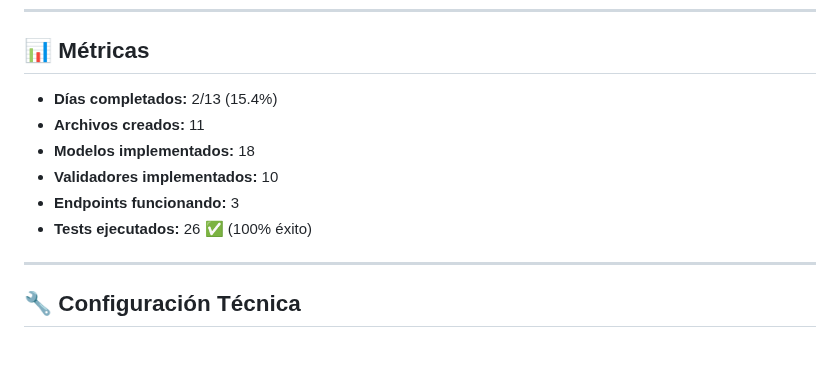
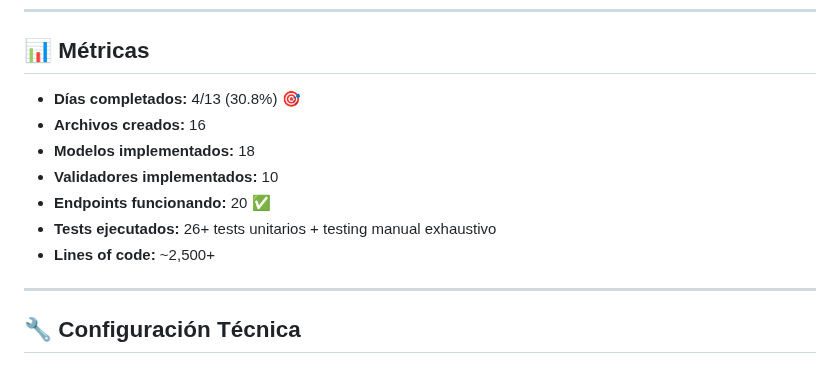
Before and after one commit to FARLEY-PIEDRAHITA-OROZCO/master-path, a Markdown page: PROGRESO_MIGRACION.md, the part around the change. GitHub-like rendering.

Commit message:
auto-commit for 837cd14b-8fef-46c8-a0d3-17d9ca448af4

```diff
--- a/PROGRESO_MIGRACION.md
+++ b/PROGRESO_MIGRACION.md
@@ -332,12 +332,13 @@
 
 ## 📊 Métricas
 
-- **Días completados:** 2/13 (15.4%)
-- **Archivos creados:** 11
+- **Días completados:** 4/13 (30.8%) 🎯
+- **Archivos creados:** 16
 - **Modelos implementados:** 18
 - **Validadores implementados:** 10
-- **Endpoints funcionando:** 3
-- **Tests ejecutados:** 26 ✅ (100% éxito)
+- **Endpoints funcionando:** 20 ✅
+- **Tests ejecutados:** 26+ tests unitarios + testing manual exhaustivo
+- **Lines of code:** ~2,500+
 
 ---
 
```
